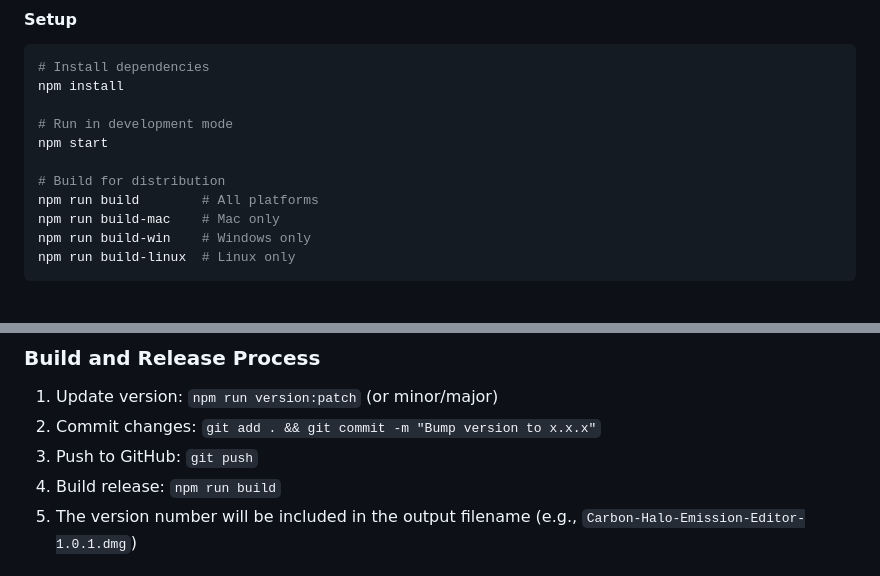
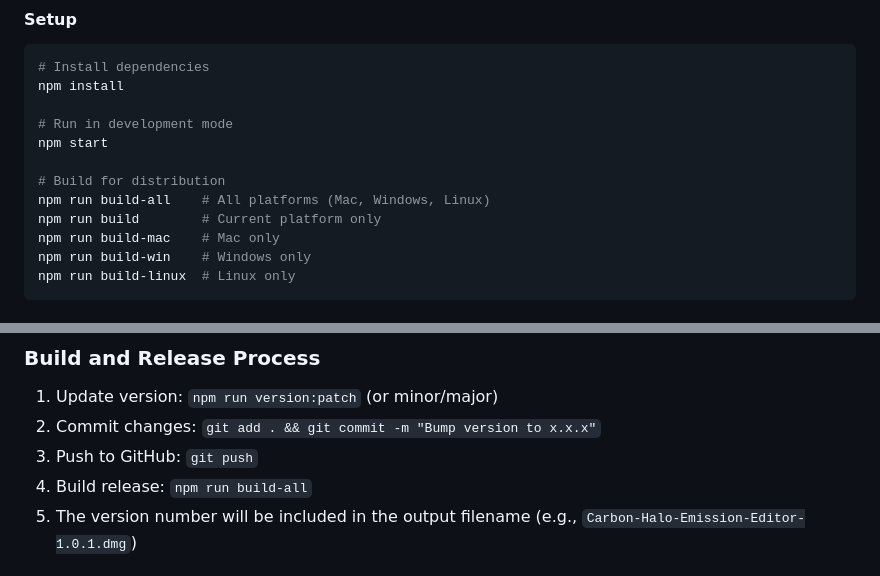
Before and after one commit to ISW-AISP/bcap-plus-emission-factor-editor, a Markdown page: README.md, 2 parts joined by grey strips. Drawn GitHub-style.

Commit message:
Fix README build instructions: build-all for all platforms, build for current only
Co-Authored-By: Claude Opus 4.6 <noreply@anthropic.com>

```diff
--- a/README.md
+++ b/README.md
@@ -29,7 +29,8 @@ npm install
 npm start
 
 # Build for distribution
-npm run build        # All platforms
+npm run build-all    # All platforms (Mac, Windows, Linux)
+npm run build        # Current platform only
 npm run build-mac    # Mac only
 npm run build-win    # Windows only
 npm run build-linux  # Linux only
@@ -154,7 +155,7 @@ node bump-version.js [patch|minor|major]
 1. Update version: `npm run version:patch` (or minor/major)
 2. Commit changes: `git add . && git commit -m "Bump version to x.x.x"`
 3. Push to GitHub: `git push`
-4. Build release: `npm run build`
+4. Build release: `npm run build-all`
 5. The version number will be included in the output filename (e.g., `Carbon-Halo-Emission-Editor-1.0.1.dmg`)
 
 ### Application Updates
```
